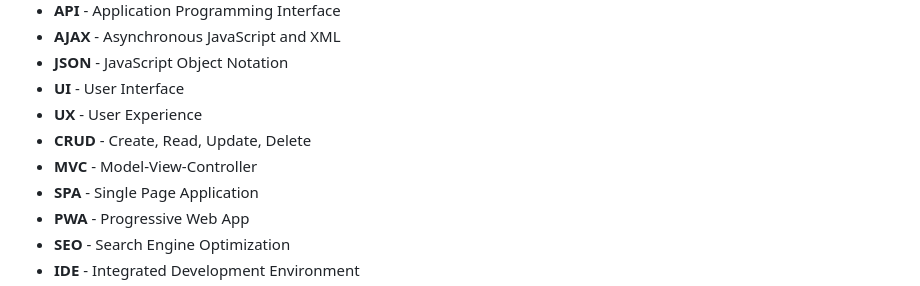
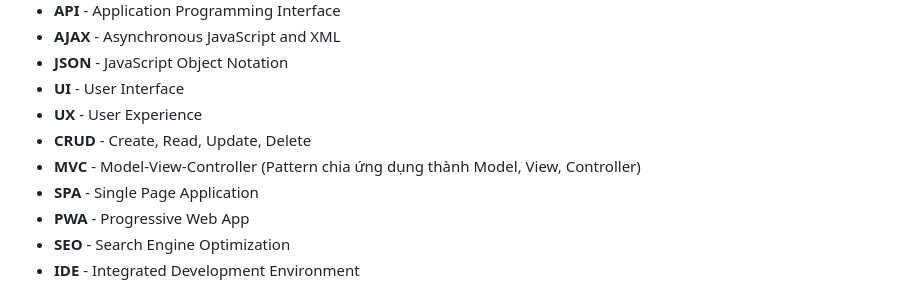
Before and after one commit to Naiiiiiiiiii/WEB-1, a Markdown page: GLOSSARY.md, the part around the change. GitHub-like rendering.

```diff
--- a/GLOSSARY.md
+++ b/GLOSSARY.md
@@ -742,7 +742,7 @@ Mạng lưới server phân phối content nhanh hơn.
 - **UI** - User Interface
 - **UX** - User Experience
 - **CRUD** - Create, Read, Update, Delete
-- **MVC** - Model-View-Controller
+- **MVC** - Model-View-Controller (Pattern chia ứng dụng thành Model, View, Controller)
 - **SPA** - Single Page Application
 - **PWA** - Progressive Web App
 - **SEO** - Search Engine Optimization
```
Also changed, not shown: ARCHITECTURE.md (+2 -1 lines), DOCUMENTATION-INDEX.md (+1 -1 lines).
